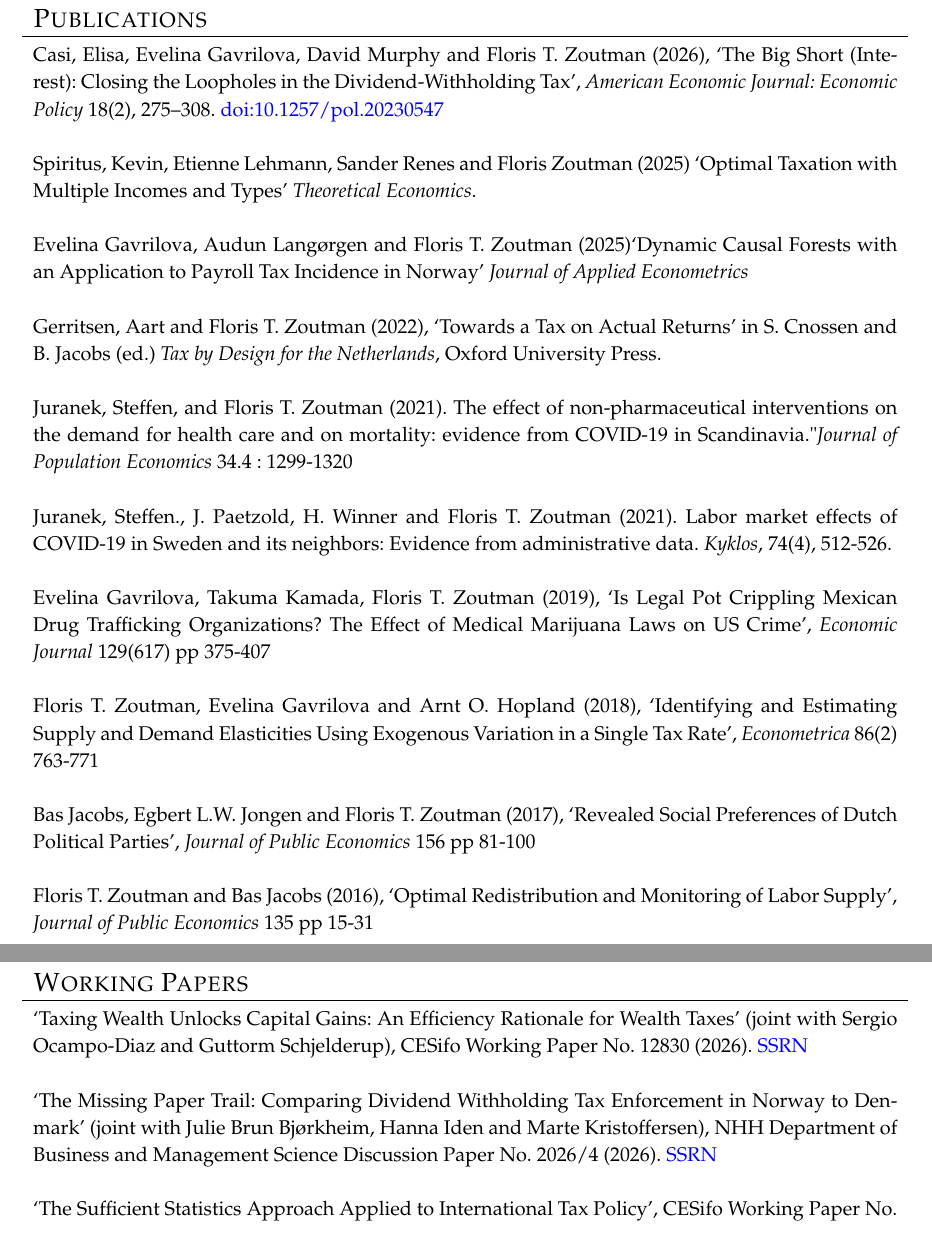
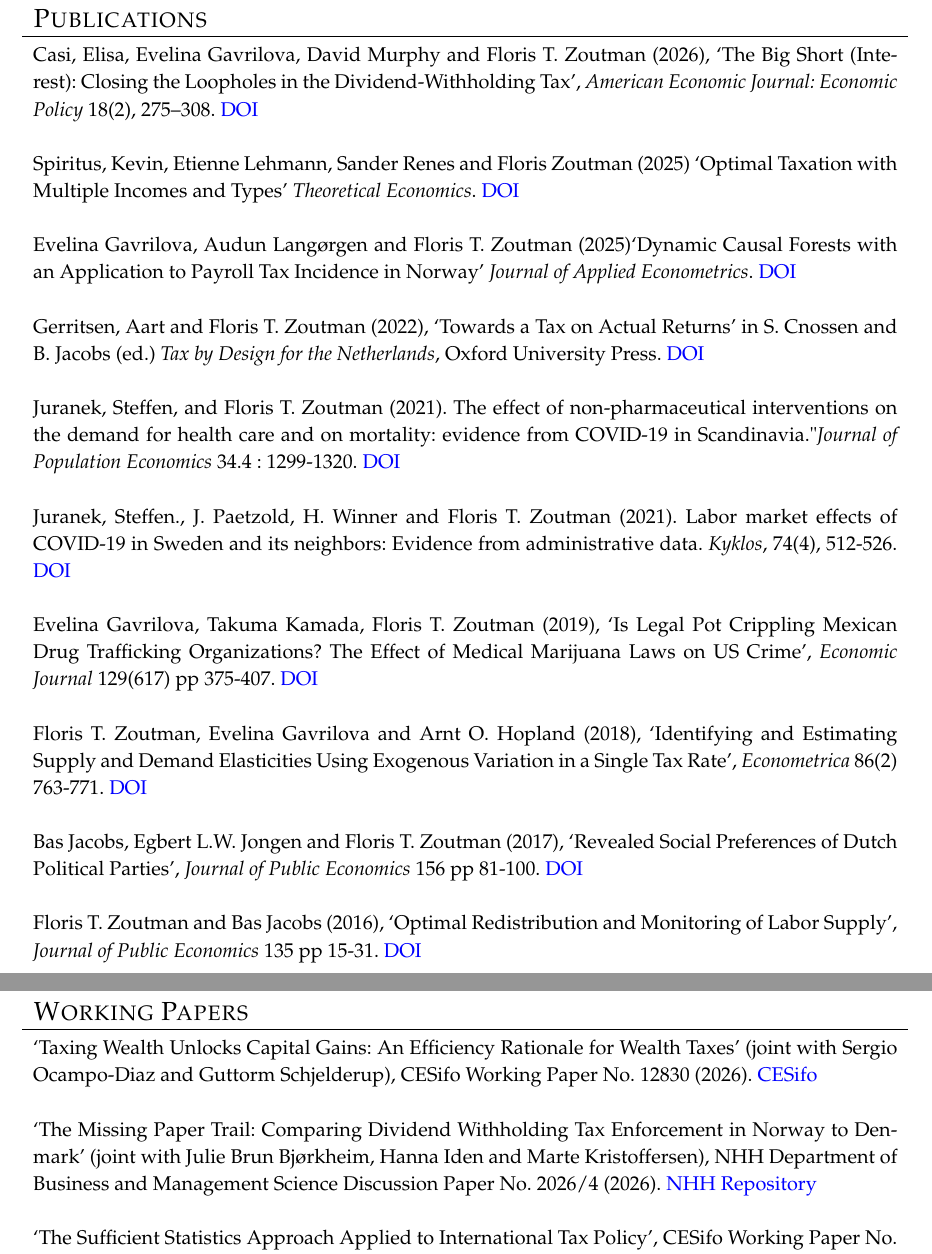
Before and after one commit to Florizz84/florizz84.github.io, a LaTeX CV (source files/cvzoutman.tex): two parts of pages 2 and 3 of 4, joined at a grey line, cut so that both start at the same text. Compiled offline with pdfLaTeX.

Commit message:
Update website 3

```diff
--- a/source files/cvzoutman.tex
+++ b/source files/cvzoutman.tex
@@ -165,34 +165,34 @@ CESifo Fellow &  &
 \ttitle{Publications}
 \\
 \thickrule
-Casi, Elisa, Evelina Gavrilova, David Murphy and Floris T. Zoutman (2026), `The Big Short (Interest): Closing the Loopholes in the Dividend-Withholding Tax', \emph{American Economic Journal: Economic Policy} 18(2), 275--308. \href{https://doi.org/10.1257/pol.20230547}{doi:10.1257/pol.20230547}
+Casi, Elisa, Evelina Gavrilova, David Murphy and Floris T. Zoutman (2026), `The Big Short (Interest): Closing the Loopholes in the Dividend-Withholding Tax', \emph{American Economic Journal: Economic Policy} 18(2), 275--308. \href{https://doi.org/10.1257/pol.20230547}{DOI}
 \\
 \\
-Spiritus, Kevin, Etienne Lehmann, Sander Renes and Floris Zoutman (2025) `Optimal Taxation with Multiple Incomes and Types' \emph{Theoretical Economics}.
+Spiritus, Kevin, Etienne Lehmann, Sander Renes and Floris Zoutman (2025) `Optimal Taxation with Multiple Incomes and Types' \emph{Theoretical Economics}. \href{https://doi.org/10.3982/TE5479}{DOI}
 \\
 \\
-Evelina Gavrilova, Audun Langørgen and Floris T. Zoutman (2025)`Dynamic Causal Forests with an Application to Payroll Tax Incidence in Norway' \emph{Journal of Applied Econometrics}
+Evelina Gavrilova, Audun Langørgen and Floris T. Zoutman (2025)`Dynamic Causal Forests with an Application to Payroll Tax Incidence in Norway' \emph{Journal of Applied Econometrics}. \href{https://doi.org/10.1002/jae.70001}{DOI}
 \\
 \\
-Gerritsen, Aart and Floris T. Zoutman (2022), `Towards a Tax on Actual Returns' in S. Cnossen and B. Jacobs (ed.) \emph{Tax by Design for the Netherlands}, Oxford University Press.
+Gerritsen, Aart and Floris T. Zoutman (2022), `Towards a Tax on Actual Returns' in S. Cnossen and B. Jacobs (ed.) \emph{Tax by Design for the Netherlands}, Oxford University Press. \href{https://doi.org/10.1093/oso/9780192855244.003.0002}{DOI}
 \\
 \\
-Juranek, Steffen, and Floris T. Zoutman (2021). "The effect of non-pharmaceutical interventions on the demand for health care and on mortality: evidence from COVID-19 in Scandinavia." \emph{Journal of Population Economics} 34.4 : 1299-1320
+Juranek, Steffen, and Floris T. Zoutman (2021). "The effect of non-pharmaceutical interventions on the demand for health care and on mortality: evidence from COVID-19 in Scandinavia." \emph{Journal of Population Economics} 34.4 : 1299-1320. \href{https://doi.org/10.1007/s00148-021-00868-9}{DOI}
 \\
 \\
-Juranek, Steffen., J. Paetzold, H. Winner and Floris T. Zoutman (2021). Labor market effects of COVID‐19 in Sweden and its neighbors: Evidence from administrative data. \emph{Kyklos}, 74(4), 512-526.
+Juranek, Steffen., J. Paetzold, H. Winner and Floris T. Zoutman (2021). Labor market effects of COVID‐19 in Sweden and its neighbors: Evidence from administrative data. \emph{Kyklos}, 74(4), 512-526. \href{https://doi.org/10.1111/kykl.12282}{DOI}
 \\
 \\
-Evelina Gavrilova, Takuma Kamada, Floris T. Zoutman (2019), `Is Legal Pot Crippling Mexican Drug Trafficking Organizations? The Effect of Medical Marijuana Laws on US Crime', \emph{Economic Journal} 129(617) pp 375-407
+Evelina Gavrilova, Takuma Kamada, Floris T. Zoutman (2019), `Is Legal Pot Crippling Mexican Drug Trafficking Organizations? The Effect of Medical Marijuana Laws on US Crime', \emph{Economic Journal} 129(617) pp 375-407. \href{https://doi.org/10.1111/ecoj.12521}{DOI}
 \\
 \\
-Floris T. Zoutman, Evelina Gavrilova and Arnt O. Hopland (2018), `Identifying and Estimating Supply and Demand Elasticities Using Exogenous Variation in a Single Tax Rate', \emph{Econometrica} 86(2) 763-771
+Floris T. Zoutman, Evelina Gavrilova and Arnt O. Hopland (2018), `Identifying and Estimating Supply and Demand Elasticities Using Exogenous Variation in a Single Tax Rate', \emph{Econometrica} 86(2) 763-771. \href{https://doi.org/10.3982/ECTA15129}{DOI}
 \\
 \\
-Bas Jacobs, Egbert L.W. Jongen and Floris T. Zoutman (2017), `Revealed Social Preferences of Dutch Political Parties', \emph{Journal of Public Economics} 156 pp 81-100
+Bas Jacobs, Egbert L.W. Jongen and Floris T. Zoutman (2017), `Revealed Social Preferences of Dutch Political Parties', \emph{Journal of Public Economics} 156 pp 81-100. \href{https://doi.org/10.1016/j.jpubeco.2017.08.002}{DOI}
 \\
 \\
-Floris T. Zoutman and Bas Jacobs (2016), `Optimal Redistribution and Monitoring of Labor Supply', \emph{Journal of Public Economics} 135 pp 15-31
+Floris T. Zoutman and Bas Jacobs (2016), `Optimal Redistribution and Monitoring of Labor Supply', \emph{Journal of Public Economics} 135 pp 15-31. \href{https://doi.org/10.1016/j.jpubeco.2015.12.008}{DOI}
 \end{tabular}
 \kiss
 
@@ -200,10 +200,10 @@ Floris T. Zoutman and Bas Jacobs (2016), `Optimal Redistribution and Monitoring
 \ttitle{Working Papers}
 \\
 \thickrule
-`Taxing Wealth Unlocks Capital Gains: An Efficiency Rationale for Wealth Taxes' (joint with Sergio Ocampo-Diaz and Guttorm Schjelderup), CESifo Working Paper No. 12830 (2026). \href{https://ssrn.com/abstract=7125464}{SSRN}
+`Taxing Wealth Unlocks Capital Gains: An Efficiency Rationale for Wealth Taxes' (joint with Sergio Ocampo-Diaz and Guttorm Schjelderup), CESifo Working Paper No. 12830 (2026). \href{https://www.ifo.de/en/cesifo/publications/2026/working-paper/taxing-wealth-unlocks-capital-gains-efficiency-rationale-wealth}{CESifo}
 \\
 \\
-`The Missing Paper Trail: Comparing Dividend Withholding Tax Enforcement in Norway to Denmark' (joint with Julie Brun Bjørkheim, Hanna Iden and Marte Kristoffersen), NHH Department of Business and Management Science Discussion Paper No. 2026/4 (2026). \href{https://doi.org/10.2139/ssrn.6803020}{SSRN}
+`The Missing Paper Trail: Comparing Dividend Withholding Tax Enforcement in Norway to Denmark' (joint with Julie Brun Bjørkheim, Hanna Iden and Marte Kristoffersen), NHH Department of Business and Management Science Discussion Paper No. 2026/4 (2026). \href{https://hdl.handle.net/11250/5518055}{NHH Repository}
 \\
 \\
 `The Sufficient Statistics Approach Applied to International Tax Policy', CESifo Working Paper No. 11810 (2025). \href{https://www.ifo.de/en/cesifo/publications/2025/working-paper/sufficient-statistics-approach-applied-international-tax-policy}{CESifo}
```
Also changed, not shown: documents/cvzoutman.pdf, 1 other file.
